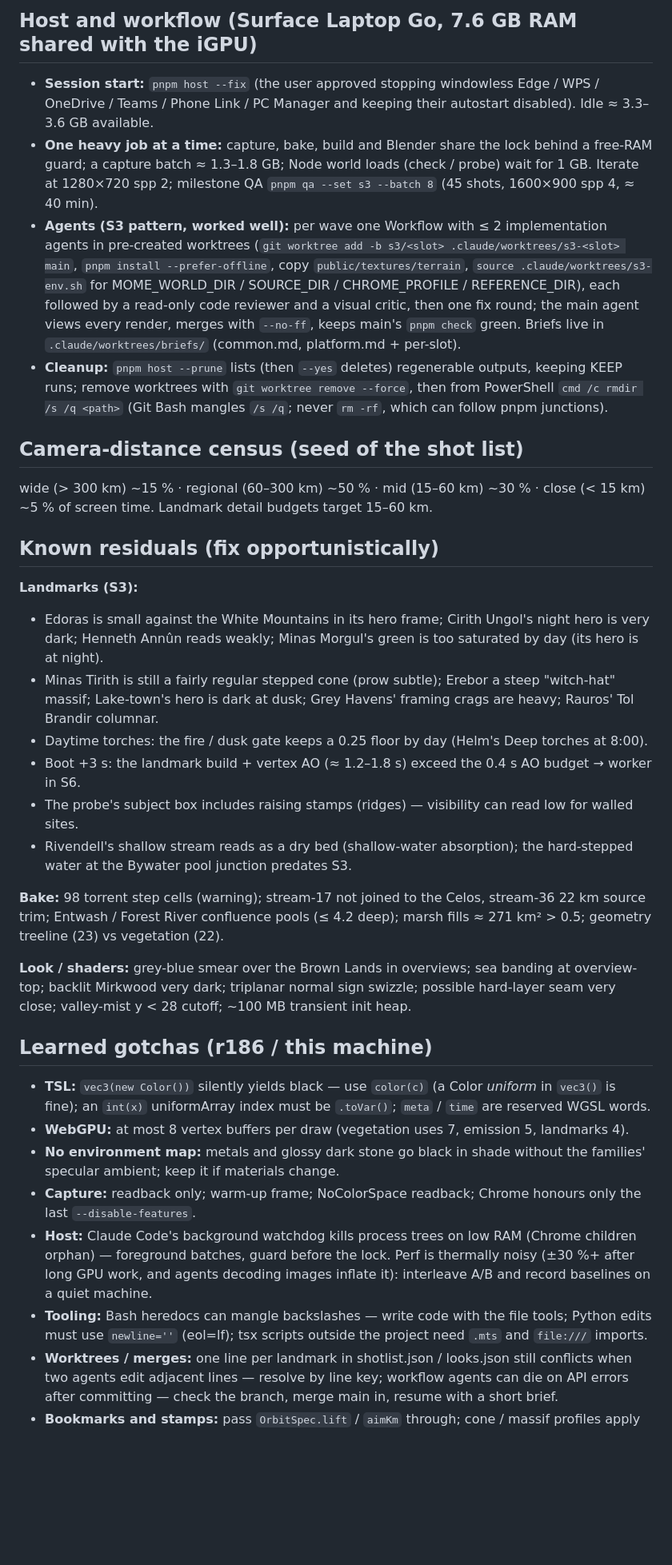
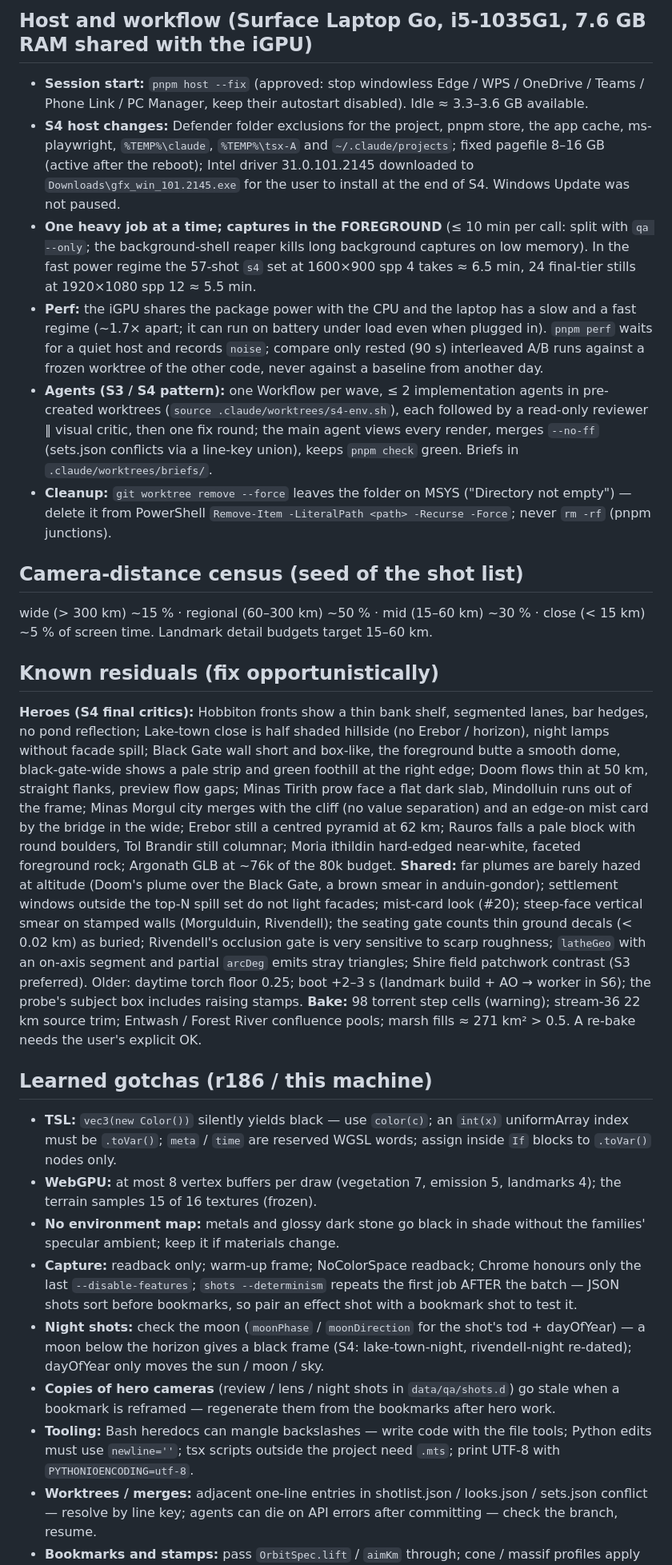
Before and after one commit to earthwalker17/map-of-middle-earth, a Markdown page: docs/PROJECT_STATE.md, the part around one of its changes. Shown at 80% size. GitHub-like rendering; blank space fills up the shorter version.

```diff
--- a/docs/PROJECT_STATE.md
+++ b/docs/PROJECT_STATE.md
@@ -103,58 +119,65 @@ critics on anonymised images, keys decoded in code):
 
-## Host and workflow (Surface Laptop Go, 7.6 GB RAM shared with the iGPU)
-- **Session start:** `pnpm host --fix` (the user approved stopping windowless Edge / WPS / OneDrive / Teams /
-  Phone Link / PC Manager and keeping their autostart disabled). Idle ≈ 3.3–3.6 GB available.
-- **One heavy job at a time:** capture, bake, build and Blender share the lock behind a free-RAM guard; a
-  capture batch ≈ 1.3–1.8 GB; Node world loads (check / probe) wait for 1 GB. Iterate at 1280×720 spp 2;
-  milestone QA `pnpm qa --set s3 --batch 8` (45 shots, 1600×900 spp 4, ≈ 40 min).
-- **Agents (S3 pattern, worked well):** per wave one Workflow with ≤ 2 implementation agents in pre-created
-  worktrees (`git worktree add -b s3/<slot> .claude/worktrees/s3-<slot> main`, `pnpm install --prefer-offline`,
-  copy `public/textures/terrain`, `source .claude/worktrees/s3-env.sh` for MOME_WORLD_DIR / SOURCE_DIR /
-  CHROME_PROFILE / REFERENCE_DIR), each followed by a read-only code reviewer and a visual critic, then one
-  fix round; the main agent views every render, merges with `--no-ff`, keeps main's `pnpm check` green.
-  Briefs live in `.claude/worktrees/briefs/` (common.md, platform.md + per-slot).
-- **Cleanup:** `pnpm host --prune` lists (then `--yes` deletes) regenerable outputs, keeping KEEP runs; remove
-  worktrees with `git worktree remove --force`, then from PowerShell `cmd /c rmdir /s /q <path>` (Git Bash
-  mangles `/s /q`; never `rm -rf`, which can follow pnpm junctions).
+## Host and workflow (Surface Laptop Go, i5-1035G1, 7.6 GB RAM shared with the iGPU)
+- **Session start:** `pnpm host --fix` (approved: stop windowless Edge / WPS / OneDrive / Teams / Phone Link /
+  PC Manager, keep their autostart disabled). Idle ≈ 3.3–3.6 GB available.
+- **S4 host changes:** Defender folder exclusions for the project, pnpm store, the app cache, ms-playwright,
+  `%TEMP%\claude`, `%TEMP%\tsx-A` and `~/.claude/projects`; fixed pagefile 8–16 GB (active after the reboot);
+  Intel driver 31.0.101.2145 downloaded to `Downloads\gfx_win_101.2145.exe` for the user to install at the
+  end of S4. Windows Update was not paused.
+- **One heavy job at a time; captures in the FOREGROUND** (≤ 10 min per call: split with `qa --only`; the
+  background-shell reaper kills long background captures on low memory). In the fast power regime the
+  57-shot `s4` set at 1600×900 spp 4 takes ≈ 6.5 min, 24 final-tier stills at 1920×1080 spp 12 ≈ 5.5 min.
+- **Perf:** the iGPU shares the package power with the CPU and the laptop has a slow and a fast regime
+  (~1.7× apart; it can run on battery under load even when plugged in). `pnpm perf` waits for a quiet host
+  and records `noise`; compare only rested (90 s) interleaved A/B runs against a frozen worktree of the
+  other code, never against a baseline from another day.
+- **Agents (S3 / S4 pattern):** one Workflow per wave, ≤ 2 implementation agents in pre-created worktrees
+  (`source .claude/worktrees/s4-env.sh`), each followed by a read-only reviewer ‖ visual critic, then one
+  fix round; the main agent views every render, merges `--no-ff` (sets.json conflicts via a line-key union),
+  keeps `pnpm check` green. Briefs in `.claude/worktrees/briefs/`.
+- **Cleanup:** `git worktree remove --force` leaves the folder on MSYS ("Directory not empty") — delete it
+  from PowerShell `Remove-Item -LiteralPath <path> -Recurse -Force`; never `rm -rf` (pnpm junctions).
 
 ## Camera-distance census (seed of the shot list)
 wide (> 300 km) ~15 % · regional (60–300 km) ~50 % · mid (15–60 km) ~30 % · close (< 15 km) ~5 % of screen
 time. Landmark detail budgets target 15–60 km.
 
 ## Known residuals (fix opportunistically)
-**Landmarks (S3):**
-- Edoras is small against the White Mountains in its hero frame; Cirith Ungol's night hero is very dark;
-  Henneth Annûn reads weakly; Minas Morgul's green is too saturated by day (its hero is at night).
-- Minas Tirith is still a fairly regular stepped cone (prow subtle); Erebor a steep "witch-hat" massif;
-  Lake-town's hero is dark at dusk; Grey Havens' framing crags are heavy; Rauros' Tol Brandir columnar.
-- Daytime torches: the fire / dusk gate keeps a 0.25 floor by day (Helm's Deep torches at 8:00).
-- Boot +3 s: the landmark build + vertex AO (≈ 1.2–1.8 s) exceed the 0.4 s AO budget → worker in S6.
-- The probe's subject box includes raising stamps (ridges) — visibility can read low for walled sites.
-- Rivendell's shallow stream reads as a dry bed (shallow-water absorption); the hard-stepped water at the
-  Bywater pool junction predates S3.
-
-**Bake:** 98 torrent step cells (warning); stream-17 not joined to the Celos, stream-36 22 km source trim;
-Entwash / Forest River confluence pools (≤ 4.2 deep); marsh fills ≈ 271 km² > 0.5; geometry treeline (23) vs
-vegetation (22).
-
-**Look / shaders:** grey-blue smear over the Brown Lands in overviews; sea banding at overview-top; backlit
-Mirkwood very dark; triplanar normal sign swizzle; possible hard-layer seam very close; valley-mist y < 28
-cutoff; ~100 MB transient init heap.
+**Heroes (S4 final critics):** Hobbiton fronts show a thin bank shelf, segmented lanes, bar hedges, no pond
+reflection; Lake-town close is half shaded hillside (no Erebor / horizon), night lamps without facade
+spill; Black Gate wall short and box-like, the foreground butte a smooth dome, black-gate-wide shows a pale
+strip and green foothill at the right edge; Doom flows thin at 50 km, straight flanks, preview flow gaps;
+Minas Tirith prow face a flat dark slab, Mindolluin runs out of the frame; Minas Morgul city merges with the
+cliff (no value separation) and an edge-on mist card by the bridge in the wide; Erebor still a centred
+pyramid at 62 km; Rauros falls a pale block with round boulders, Tol Brandir still columnar; Moria ithildin
+hard-edged near-white, faceted foreground rock; Argonath GLB at ~76k of the 80k budget.
+**Shared:** far plumes are barely hazed at altitude (Doom's plume over the Black Gate, a brown smear in
+anduin-gondor); settlement windows outside the top-N spill set do not light facades; mist-card look
+(#20); steep-face vertical smear on stamped walls (Morgulduin, Rivendell); the seating gate counts thin
+ground decals (< 0.02 km) as buried; Rivendell's occlusion gate is very sensitive to scarp roughness;
+`latheGeo` with an on-axis segment and partial `arcDeg` emits stray triangles; Shire field patchwork
+contrast (S3 preferred). Older: daytime torch floor 0.25; boot +2–3 s (landmark build + AO → worker in S6);
+the probe's subject box includes raising stamps.
+**Bake:** 98 torrent step cells (warning); stream-36 22 km source trim; Entwash / Forest River confluence
+pools; marsh fills ≈ 271 km² > 0.5. A re-bake needs the user's explicit OK.
 
 ## Learned gotchas (r186 / this machine)
-- **TSL:** `vec3(new Color())` silently yields black — use `color(c)` (a Color *uniform* in `vec3()` is
-  fine); an `int(x)` uniformArray index must be `.toVar()`; `meta` / `time` are reserved WGSL words.
-- **WebGPU:** at most 8 vertex buffers per draw (vegetation uses 7, emission 5, landmarks 4).
+- **TSL:** `vec3(new Color())` silently yields black — use `color(c)`; an `int(x)` uniformArray index must be
+  `.toVar()`; `meta` / `time` are reserved WGSL words; assign inside `If` blocks to `.toVar()` nodes only.
+- **WebGPU:** at most 8 vertex buffers per draw (vegetation 7, emission 5, landmarks 4); the terrain samples
+  15 of 16 textures (frozen).
 - **No environment map:** metals and glossy dark stone go black in shade without the families' specular
   ambient; keep it if materials change.
 - **Capture:** readback only; warm-up frame; NoColorSpace readback; Chrome honours only the last
-  `--disable-features`.
-- **Host:** Claude Code's background watchdog kills process trees on low RAM (Chrome children orphan) —
-  foreground batches, guard before the lock. Perf is thermally noisy (±30 %+ after long GPU work, and
-  agents decoding images inflate it): interleave A/B and record baselines on a quiet machine.
+  `--disable-features`; `shots --determinism` repeats the first job AFTER the batch — JSON shots sort before
+  bookmarks, so pair an effect shot with a bookmark shot to test it.
+- **Night shots:** check the moon (`moonPhase` / `moonDirection` for the shot's tod + dayOfYear) — a moon
+  below the horizon gives a black frame (S4: lake-town-night, rivendell-night re-dated); dayOfYear only
+  moves the sun / moon / sky.
+- **Copies of hero cameras** (review / lens / night shots in `data/qa/shots.d`) go stale when a bookmark is
+  reframed — regenerate them from the bookmarks after hero work.
 - **Tooling:** Bash heredocs can mangle backslashes — write code with the file tools; Python edits must use
-  `newline=''` (eol=lf); tsx scripts outside the project need `.mts` and `file:///` imports.
-- **Worktrees / merges:** one line per landmark in shotlist.json / looks.json still conflicts when two agents
-  edit adjacent lines — resolve by line key; workflow agents can die on API errors after committing — check
-  the branch, merge main in, resume with a short brief.
+  `newline=''`; tsx scripts outside the project need `.mts`; print UTF-8 with `PYTHONIOENCODING=utf-8`.
+- **Worktrees / merges:** adjacent one-line entries in shotlist.json / looks.json / sets.json conflict —
+  resolve by line key; agents can die on API errors after committing — check the branch, resume.
 - **Bookmarks and stamps:** pass `OrbitSpec.lift` / `aimKm` through; cone / massif profiles apply to the
```
Also changed, not shown: other parts of docs/PROJECT_STATE.md (+97 -79 lines), CLAUDE.md (+16 -7 lines), docs/ARCHITECTURE.md (+3 -2 lines).
